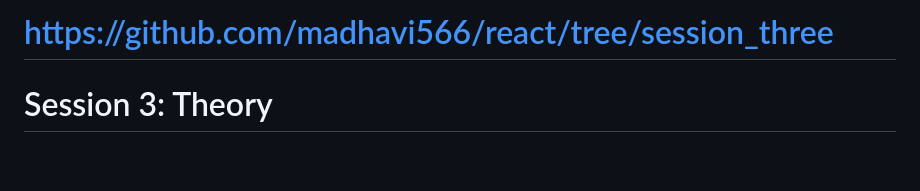
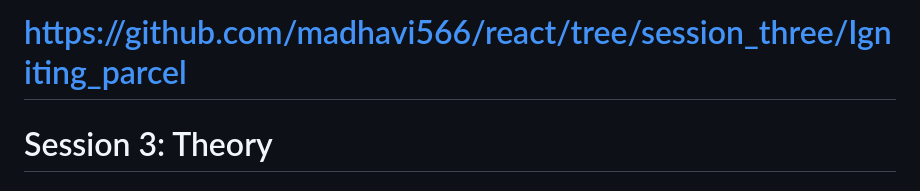
Before and after one commit to madhavi566/react, a Markdown page: Igniting_parcel/readme.md, the part around the change. Drawn GitHub-style; blank space fills up the shorter version.

```diff
--- a/Igniting_parcel/readme.md
+++ b/Igniting_parcel/readme.md
@@ -1,5 +1,5 @@
 
-#  https://github.com/madhavi566/react/tree/session_three
+#  https://github.com/madhavi566/react/tree/session_three/Igniting_parcel
 
 # Session 3: Theory
 
```
